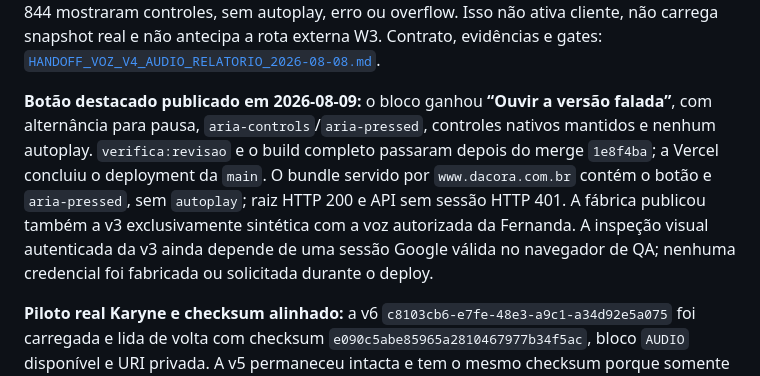
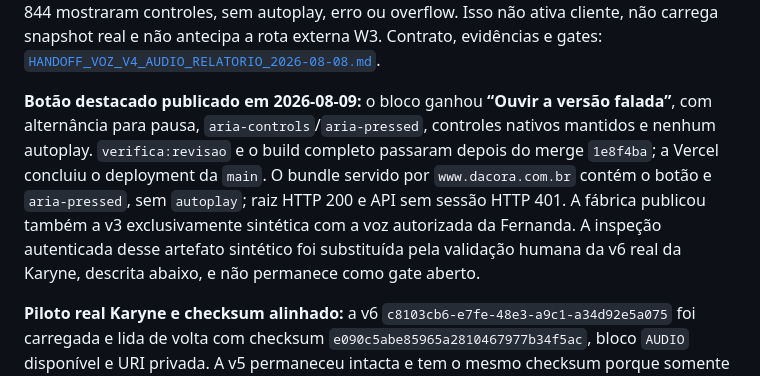
Before and after one commit to flacora-projetos/dacoraLP, a Markdown page: docs/PAINEL_PROGRESSO.md, the part around the change. Rendered like a GitHub page.

Commit message:
docs: fechar gate visual legado da voz

```diff
--- a/docs/PAINEL_PROGRESSO.md
+++ b/docs/PAINEL_PROGRESSO.md
@@ -119,7 +119,7 @@ mostraram controles, sem autoplay, erro ou overflow. Isso não ativa cliente,
 não carrega snapshot real e não antecipa a rota externa W3. Contrato,
 evidências e gates: [`HANDOFF_VOZ_V4_AUDIO_RELATORIO_2026-08-08.md`](HANDOFF_VOZ_V4_AUDIO_RELATORIO_2026-08-08.md).
 
-**Botão destacado publicado em 2026-08-09:** o bloco ganhou **“Ouvir a versão falada”**, com alternância para pausa, `aria-controls`/`aria-pressed`, controles nativos mantidos e nenhum autoplay. `verifica:revisao` e o build completo passaram depois do merge `1e8f4ba`; a Vercel concluiu o deployment da `main`. O bundle servido por `www.dacora.com.br` contém o botão e `aria-pressed`, sem `autoplay`; raiz HTTP 200 e API sem sessão HTTP 401. A fábrica publicou também a v3 exclusivamente sintética com a voz autorizada da Fernanda. A inspeção visual autenticada da v3 ainda depende de uma sessão Google válida no navegador de QA; nenhuma credencial foi fabricada ou solicitada durante o deploy.
+**Botão destacado publicado em 2026-08-09:** o bloco ganhou **“Ouvir a versão falada”**, com alternância para pausa, `aria-controls`/`aria-pressed`, controles nativos mantidos e nenhum autoplay. `verifica:revisao` e o build completo passaram depois do merge `1e8f4ba`; a Vercel concluiu o deployment da `main`. O bundle servido por `www.dacora.com.br` contém o botão e `aria-pressed`, sem `autoplay`; raiz HTTP 200 e API sem sessão HTTP 401. A fábrica publicou também a v3 exclusivamente sintética com a voz autorizada da Fernanda. A inspeção autenticada desse artefato sintético foi substituída pela validação humana da v6 real da Karyne, descrita abaixo, e não permanece como gate aberto.
 
 **Piloto real Karyne e checksum alinhado:** a v6 `c8103cb6-e7fe-48e3-a9c1-a34d92e5a075` foi carregada e lida de volta com checksum `e090c5abe85965a2810467977b34f5ac`, bloco `AUDIO` disponível e URI privada. A v5 permaneceu intacta e tem o mesmo checksum porque somente a representação opcional mudou. O carregador agora aplica a neutralização estreita da fábrica: remove do cálculo apenas `dados.audios` e blocos `AUDIO`; regressões provam que mudar um número ou acrescentar qualquer outro bloco continua alterando o checksum.
 
```
